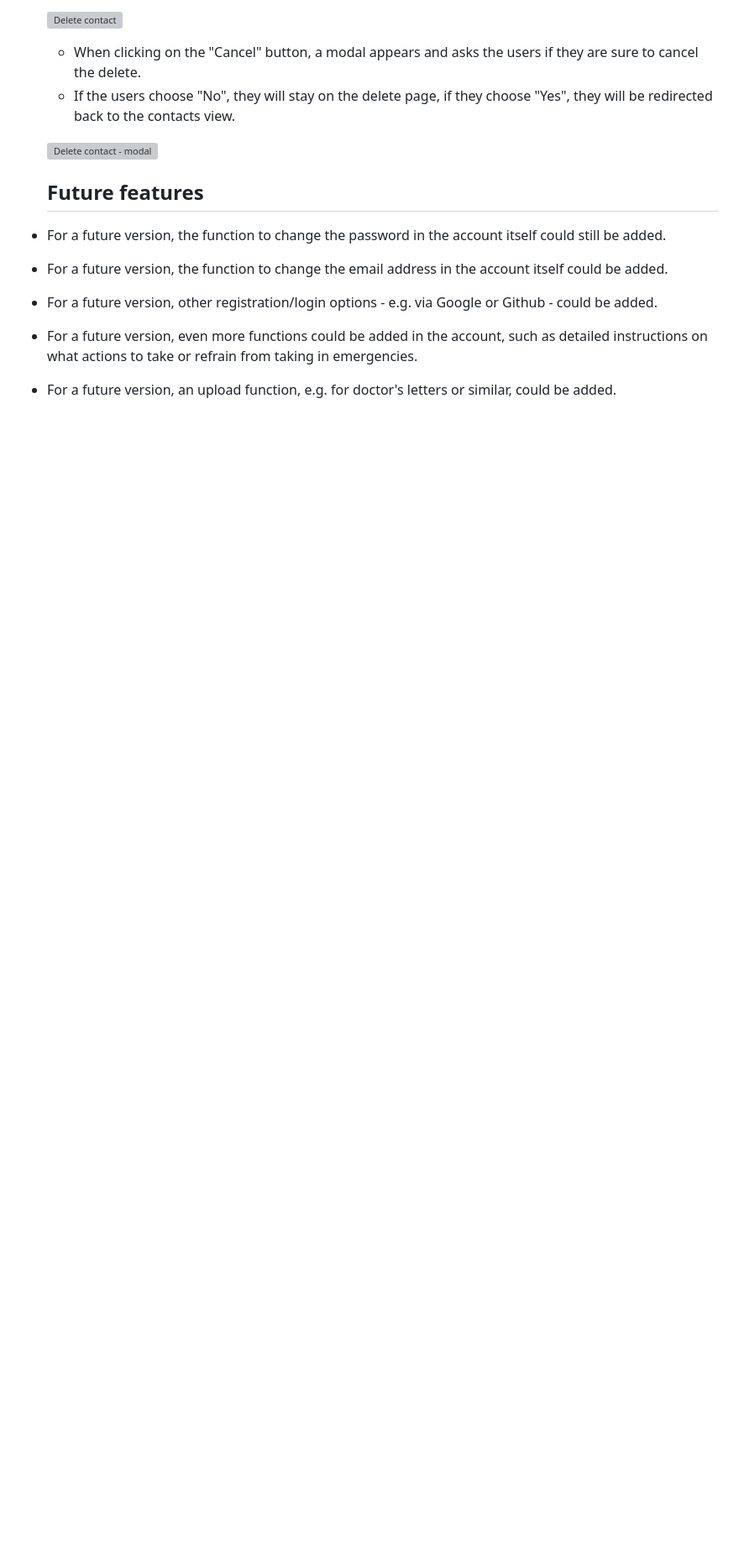
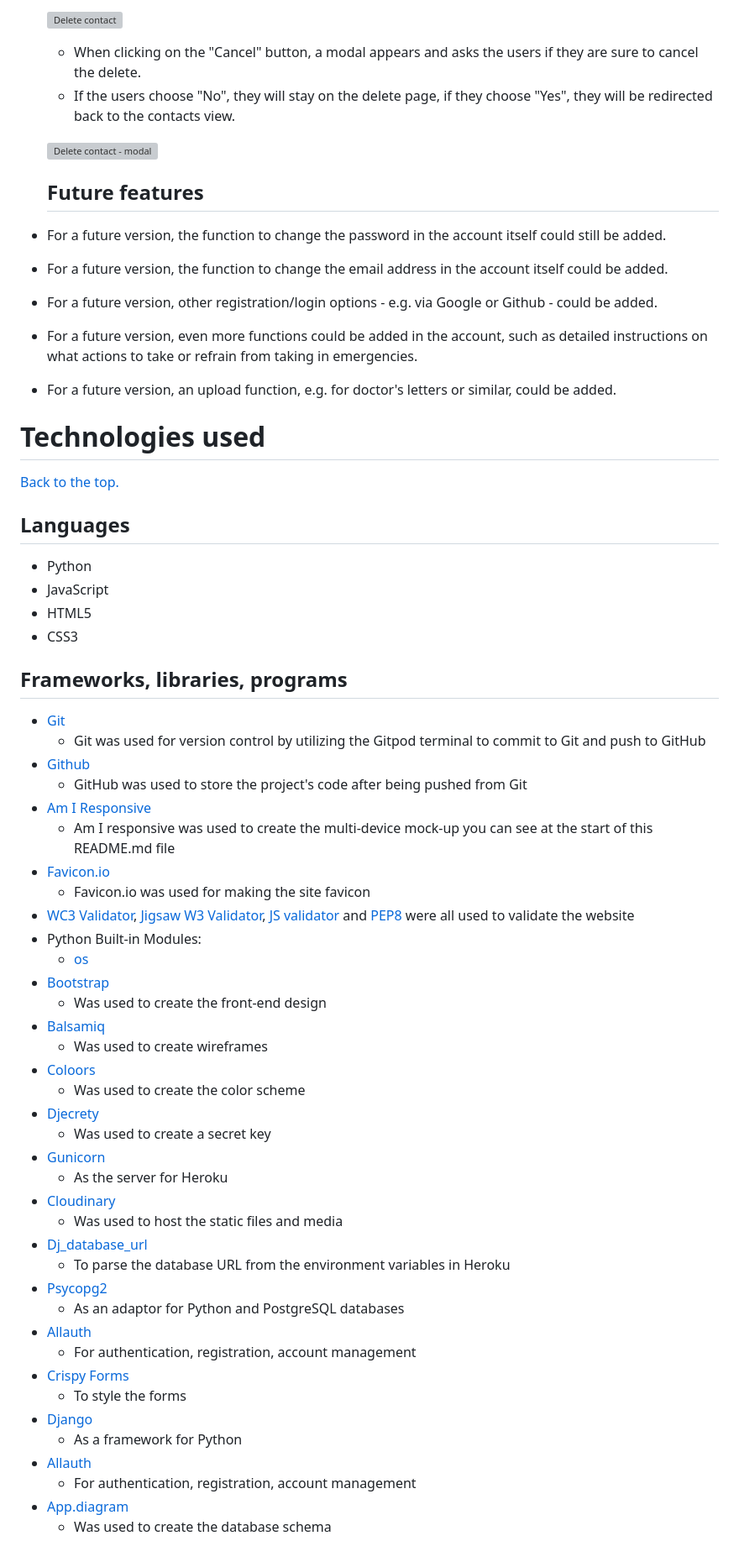
Before and after one commit to puma13992/digial-patient, a Markdown page: README.md, the part around the change. Shown: that part at 84% size. Drawn GitHub-style; blank space fills up the shorter version; grey boxes are pictures that could not be loaded.

Commit message:
Add technologies used to the readme file

```diff
--- a/README.md
+++ b/README.md
@@ -421,3 +421,52 @@ Initial wireframes
 - For a future version, other registration/login options - e.g. via Google or Github - could be added.
 - For a future version, even more functions could be added in the account, such as detailed instructions on what actions to take or refrain from taking in emergencies.
 - For a future version, an upload function, e.g. for doctor's letters or similar, could be added.
+
+# Technologies used
+<a href="#top">Back to the top.</a>
+
+## Languages
+- Python
+- JavaScript
+- HTML5
+- CSS3
+
+## Frameworks, libraries, programs
+
+- [Git](https://git-scm.com/)
+  - Git was used for version control by utilizing the Gitpod terminal to commit to Git and push to GitHub
+- [Github](https://github.com/)
+  - GitHub was used to store the project's code after being pushed from Git
+- [Am I Responsive](http://ami.responsivedesign.is/)
+    - Am I responsive was used to create the multi-device mock-up you can see at the start of this README.md file
+- [Favicon.io](https://favicon.io/)
+    - Favicon.io was used for making the site favicon
+- [WC3 Validator](https://validator.w3.org/), [Jigsaw W3 Validator](https://jigsaw.w3.org/css-validator/), [JS validator](https://jshint.com/) and [PEP8](https://pep8ci.herokuapp.com/) were all used to validate the website
+- Python Built-in Modules:
+  - [os](https://docs.python.org/3/library/os.html)
+- [Bootstrap](https://getbootstrap.com/)
+  - Was used to create the front-end design
+- [Balsamiq](https://balsamiq.com/)
+  - Was used to create wireframes
+- [Coloors](https://coolors.co/)
+  - Was used to create the color scheme
+- [Djecrety](https://djecrety.ir/)
+  - Was used to create a secret key
+- [Gunicorn](https://gunicorn.org/)
+  - As the server for Heroku
+- [Cloudinary](https://cloudinary.com/)
+  - Was used to host the static files and media
+- [Dj_database_url](https://pypi.org/project/dj-database-url/)
+  - To parse the database URL from the environment variables in Heroku
+- [Psycopg2](https://pypi.org/project/psycopg2/)
+  - As an adaptor for Python and PostgreSQL databases
+- [Allauth](https://django-allauth.readthedocs.io/en/latest/installation.html)
+  - For authentication, registration, account management
+- [Crispy Forms](https://django-crispy-forms.readthedocs.io/en/latest/)
+  - To style the forms
+- [Django](https://pypi.org/project/Django/3.2.14/)
+  - As a framework for Python
+- [Allauth](https://django-allauth.readthedocs.io/en/latest/)
+  - For authentication, registration, account management
+- [App.diagram](https://app.diagrams.net/)
+  - Was used to create the database schema
```
